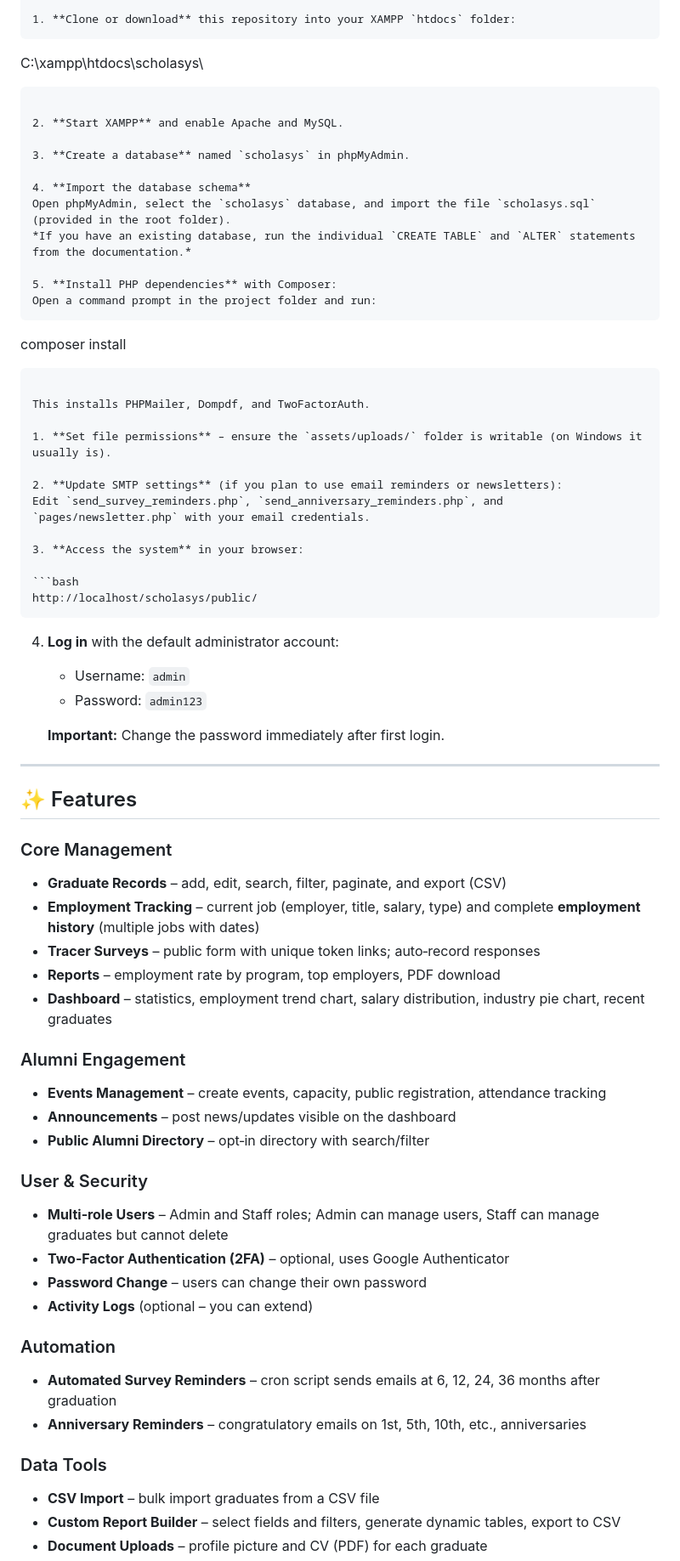
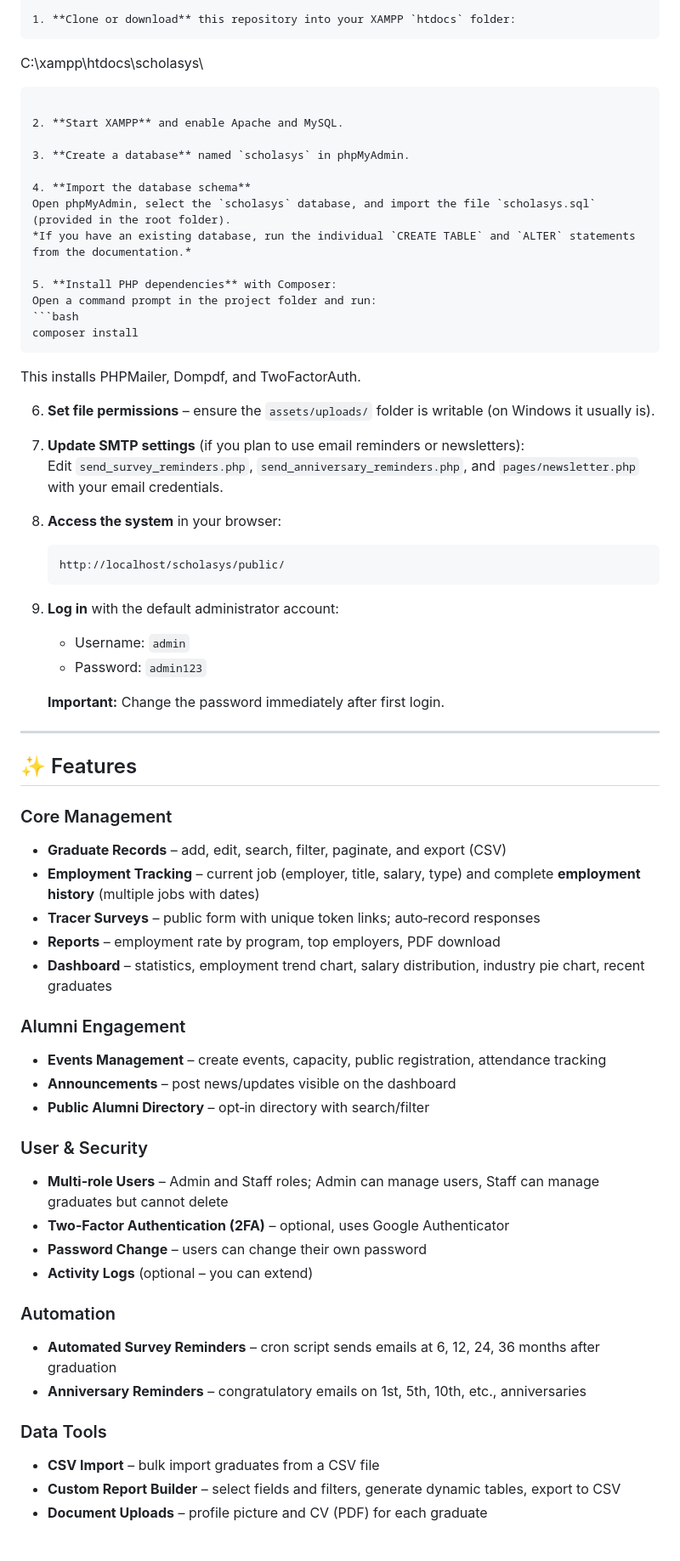
Before and after one commit to kenjutzue/ScholaSys, a Markdown page: README.MD, the part around one of its changes. Shown at 85% size. Drawn GitHub-style; blank space fills up the shorter version.

Commit message:
Refine README structure and enhance formatting
Updated formatting and improved readability in the README.

````diff
--- a/README.MD
+++ b/README.MD
@@ -20,7 +18,6 @@ ScholaSys is a complete web‑based **Graduate Data Management System** built wi
 1. **Clone or download** this repository into your XAMPP `htdocs` folder:
    ```
    C:\xampp\htdocs\scholasys\
-
    ```
 
 2. **Start XAMPP** and enable Apache and MySQL.
@@ -33,24 +30,22 @@ ScholaSys is a complete web‑based **Graduate Data Management System** built wi
 
 5. **Install PHP dependencies** with Composer:
    Open a command prompt in the project folder and run:
-   ```
+   ```bash
    composer install
    ```
-
    This installs PHPMailer, Dompdf, and TwoFactorAuth.
 
-1. **Set file permissions** – ensure the `assets/uploads/` folder is writable (on Windows it usually is).
+6. **Set file permissions** – ensure the `assets/uploads/` folder is writable (on Windows it usually is).
 
-2. **Update SMTP settings** (if you plan to use email reminders or newsletters):
+7. **Update SMTP settings** (if you plan to use email reminders or newsletters):
    Edit `send_survey_reminders.php`, `send_anniversary_reminders.php`, and `pages/newsletter.php` with your email credentials.
 
-3. **Access the system** in your browser:
-
-   ```bash
+8. **Access the system** in your browser:
+   ```
    http://localhost/scholasys/public/
    ```
 
-4. **Log in** with the default administrator account:
+9. **Log in** with the default administrator account:
    - Username: `admin`
    - Password: `admin123`
 
@@ -61,7 +56,6 @@ ScholaSys is a complete web‑based **Graduate Data Management System** built wi
 ## ✨ Features
 
 ### Core Management
-
 - **Graduate Records** – add, edit, search, filter, paginate, and export (CSV)
 - **Employment Tracking** – current job (employer, title, salary, type) and complete **employment history** (multiple jobs with dates)
 - **Tracer Surveys** – public form with unique token links; auto‑record responses
@@ -69,25 +63,21 @@ ScholaSys is a complete web‑based **Graduate Data Management System** built wi
 - **Dashboard** – statistics, employment trend chart, salary distribution, industry pie chart, recent graduates
 
 ### Alumni Engagement
-
 - **Events Management** – create events, capacity, public registration, attendance tracking
 - **Announcements** – post news/updates visible on the dashboard
 - **Public Alumni Directory** – opt‑in directory with search/filter
 
 ### User & Security
-
 - **Multi‑role Users** – Admin and Staff roles; Admin can manage users, Staff can manage graduates but cannot delete
 - **Two‑Factor Authentication (2FA)** – optional, uses Google Authenticator
 - **Password Change** – users can change their own password
 - **Activity Logs** (optional – you can extend)
 
 ### Automation
-
 - **Automated Survey Reminders** – cron script sends emails at 6, 12, 24, 36 months after graduation
 - **Anniversary Reminders** – congratulatory emails on 1st, 5th, 10th, etc., anniversaries
 
 ### Data Tools
-
 - **CSV Import** – bulk import graduates from a CSV file
 - **Custom Report Builder** – select fields and filters, generate dynamic tables, export to CSV
 - **Document Uploads** – profile picture and CV (PDF) for each graduate
````
Also changed, not shown: other parts of README.MD (+2 -5 lines).
